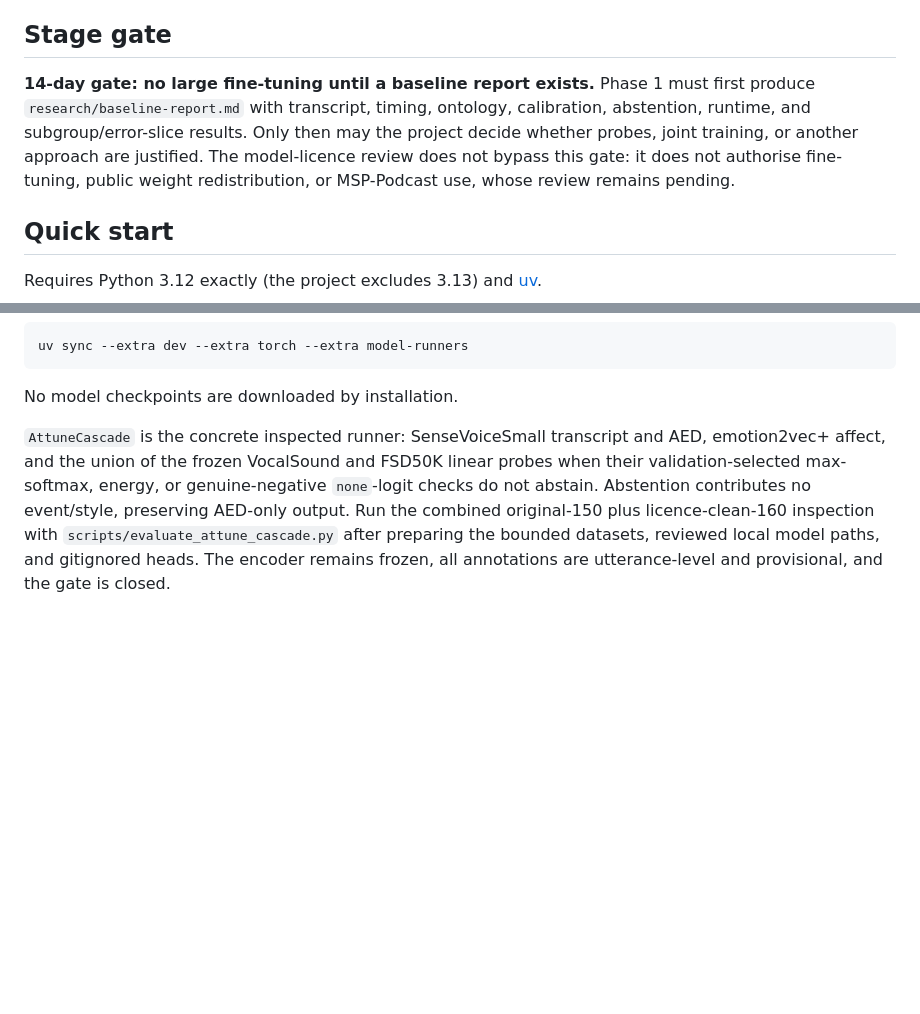
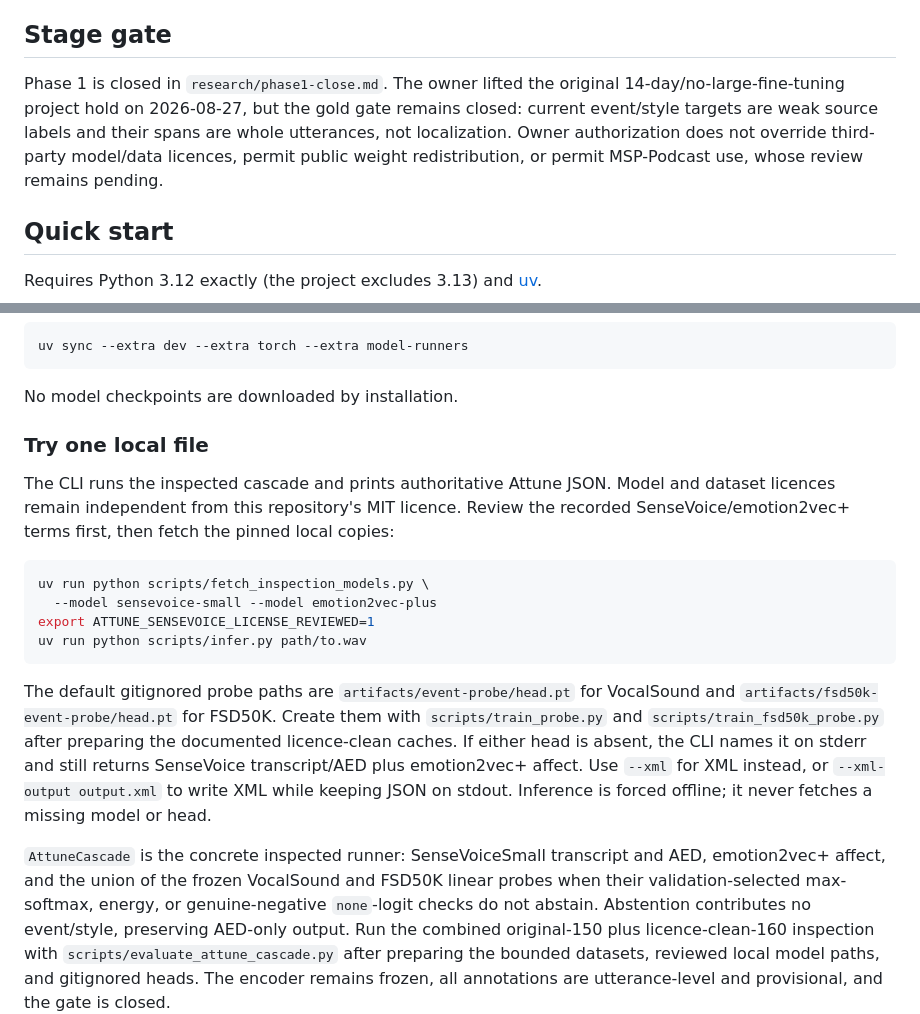
Before and after one commit to HXI-Labs/attune, a Markdown page: README.md, 2 parts joined by grey strips. Drawn GitHub-style; blank space fills up the shorter version.

Commit message:
Close Phase 1 research
Co-authored-by: Jerry Buaba <buabaj@users.noreply.github.com>

````diff
--- a/README.md
+++ b/README.md
@@ -25,13 +25,12 @@ near-real-time inference, with INT8 quantization evaluated later.
 
 ## Stage gate
 
-**14-day gate: no large fine-tuning until a baseline report exists.** Phase 1
-must first produce `research/baseline-report.md` with transcript, timing,
-ontology, calibration, abstention, runtime, and subgroup/error-slice results.
-Only then may the project decide whether probes, joint training, or another
-approach are justified. The model-licence review does not bypass this gate: it
-does not authorise fine-tuning, public weight redistribution, or MSP-Podcast
-use, whose review remains pending.
+Phase 1 is closed in `research/phase1-close.md`. The owner lifted the original
+14-day/no-large-fine-tuning project hold on 2026-08-27, but the gold gate remains
+closed: current event/style targets are weak source labels and their spans are
+whole utterances, not localization. Owner authorization does not override
+third-party model/data licences, permit public weight redistribution, or permit
+MSP-Podcast use, whose review remains pending.
 
 ## Quick start
 
@@ -60,6 +59,29 @@ uv sync --extra dev --extra torch --extra model-runners
 ```
 
 No model checkpoints are downloaded by installation.
+
+### Try one local file
+
+The CLI runs the inspected cascade and prints authoritative Attune JSON. Model
+and dataset licences remain independent from this repository's MIT licence.
+Review the recorded SenseVoice/emotion2vec+ terms first, then fetch the pinned
+local copies:
+
+```bash
+uv run python scripts/fetch_inspection_models.py \
+  --model sensevoice-small --model emotion2vec-plus
+export ATTUNE_SENSEVOICE_LICENSE_REVIEWED=1
+uv run python scripts/infer.py path/to.wav
+```
+
+The default gitignored probe paths are `artifacts/event-probe/head.pt` for
+VocalSound and `artifacts/fsd50k-event-probe/head.pt` for FSD50K. Create them
+with `scripts/train_probe.py` and `scripts/train_fsd50k_probe.py` after preparing
+the documented licence-clean caches. If either head is absent, the CLI names it
+on stderr and still returns SenseVoice transcript/AED plus emotion2vec+ affect.
+Use `--xml` for XML instead, or `--xml-output output.xml` to write XML while
+keeping JSON on stdout. Inference is forced offline; it never fetches a missing
+model or head.
 
 `AttuneCascade` is the concrete inspected runner: SenseVoiceSmall transcript
 and AED, emotion2vec+ affect, and the union of the frozen VocalSound and FSD50K
````
Also changed, not shown: research/baseline-report.md (+9 -6 lines), research/phase1-close.md (added, +57 -0 lines).
